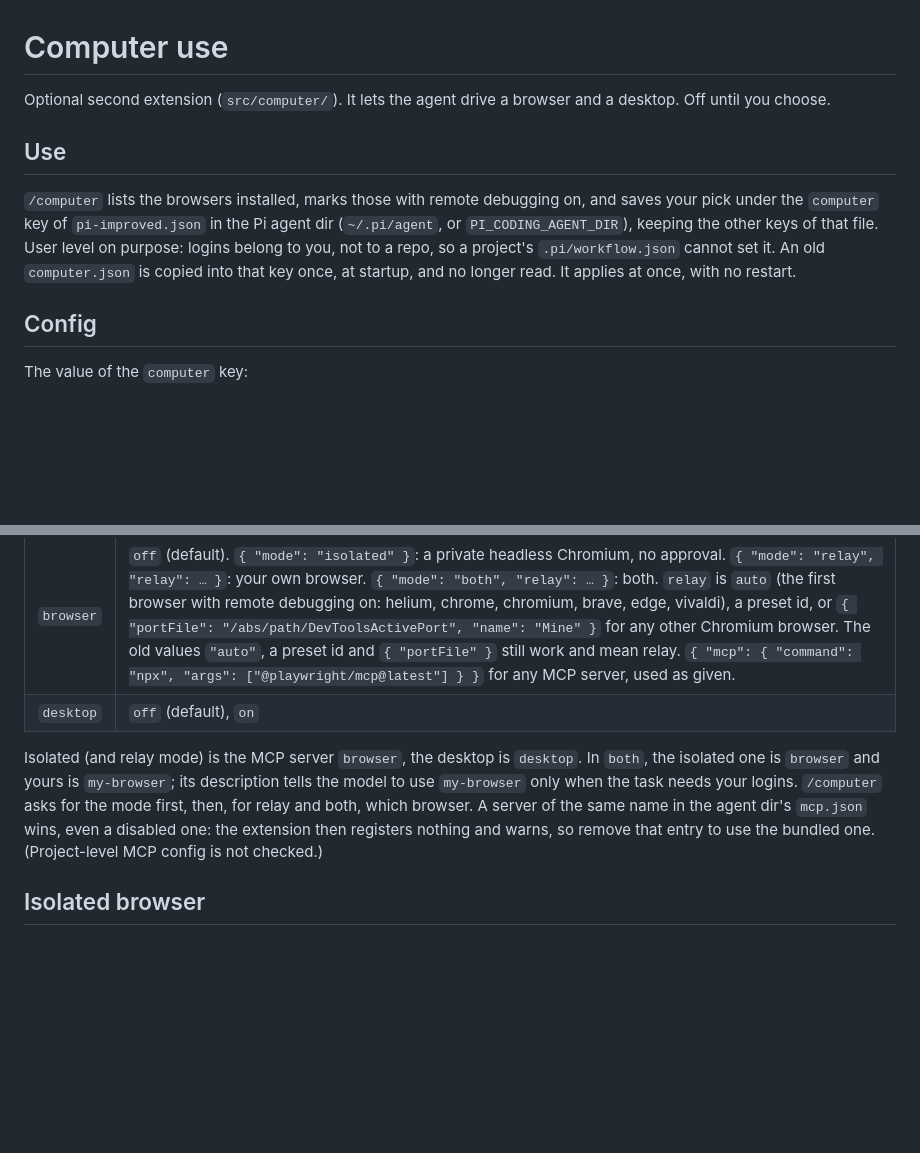
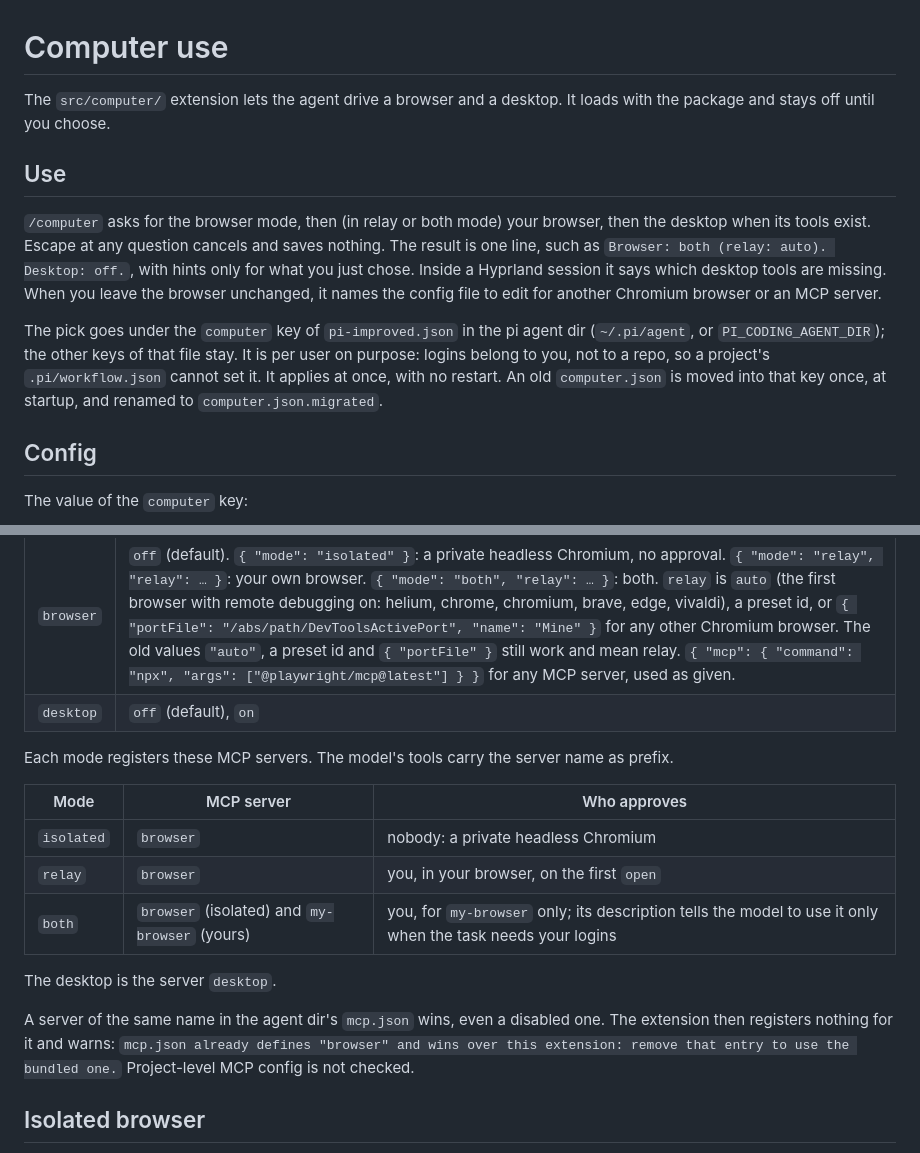
Before and after one commit to OnishellT/pi-improved, a Markdown page: docs/COMPUTER.md, 2 parts joined by grey strips. Drawn GitHub-style; blank space fills up the shorter version.

Commit message:
Say that computer use loads with the package, describe the /computer dialog, and list the MCP servers per mode in a table

```diff
--- a/docs/COMPUTER.md
+++ b/docs/COMPUTER.md
@@ -1,10 +1,12 @@
 # Computer use
 
-Optional second extension (`src/computer/`). It lets the agent drive a browser and a desktop. Off until you choose.
+The `src/computer/` extension lets the agent drive a browser and a desktop. It loads with the package and stays off until you choose.
 
 ## Use
 
-`/computer` lists the browsers installed, marks those with remote debugging on, and saves your pick under the `computer` key of `pi-improved.json` in the Pi agent dir (`~/.pi/agent`, or `PI_CODING_AGENT_DIR`), keeping the other keys of that file. User level on purpose: logins belong to you, not to a repo, so a project's `.pi/workflow.json` cannot set it. An old `computer.json` is copied into that key once, at startup, and no longer read. It applies at once, with no restart.
+`/computer` asks for the browser mode, then (in relay or both mode) your browser, then the desktop when its tools exist. Escape at any question cancels and saves nothing. The result is one line, such as `Browser: both (relay: auto). Desktop: off.`, with hints only for what you just chose. Inside a Hyprland session it says which desktop tools are missing. When you leave the browser unchanged, it names the config file to edit for another Chromium browser or an MCP server.
+
+The pick goes under the `computer` key of `pi-improved.json` in the pi agent dir (`~/.pi/agent`, or `PI_CODING_AGENT_DIR`); the other keys of that file stay. It is per user on purpose: logins belong to you, not to a repo, so a project's `.pi/workflow.json` cannot set it. It applies at once, with no restart. An old `computer.json` is moved into that key once, at startup, and renamed to `computer.json.migrated`.
 
 ## Config
 
@@ -19,7 +21,17 @@ The value of the `computer` key:
 | `browser` | `off` (default). `{ "mode": "isolated" }`: a private headless Chromium, no approval. `{ "mode": "relay", "relay": … }`: your own browser. `{ "mode": "both", "relay": … }`: both. `relay` is `auto` (the first browser with remote debugging on: helium, chrome, chromium, brave, edge, vivaldi), a preset id, or `{ "portFile": "/abs/path/DevToolsActivePort", "name": "Mine" }` for any other Chromium browser. The old values `"auto"`, a preset id and `{ "portFile" }` still work and mean relay. `{ "mcp": { "command": "npx", "args": ["@playwright/mcp@latest"] } }` for any MCP server, used as given. |
 | `desktop` | `off` (default), `on` |
 
-Isolated (and relay mode) is the MCP server `browser`, the desktop is `desktop`. In `both`, the isolated one is `browser` and yours is `my-browser`; its description tells the model to use `my-browser` only when the task needs your logins. `/computer` asks for the mode first, then, for relay and both, which browser. A server of the same name in the agent dir's `mcp.json` wins, even a disabled one: the extension then registers nothing and warns, so remove that entry to use the bundled one. (Project-level MCP config is not checked.)
+Each mode registers these MCP servers. The model's tools carry the server name as prefix.
+
+| Mode | MCP server | Who approves |
+|---|---|---|
+| `isolated` | `browser` | nobody: a private headless Chromium |
+| `relay` | `browser` | you, in your browser, on the first `open` |
+| `both` | `browser` (isolated) and `my-browser` (yours) | you, for `my-browser` only; its description tells the model to use it only when the task needs your logins |
+
+The desktop is the server `desktop`.
+
+A server of the same name in the agent dir's `mcp.json` wins, even a disabled one. The extension then registers nothing for it and warns: `mcp.json already defines "browser" and wins over this extension: remove that entry to use the bundled one.` Project-level MCP config is not checked.
 
 ## Isolated browser
 
```
